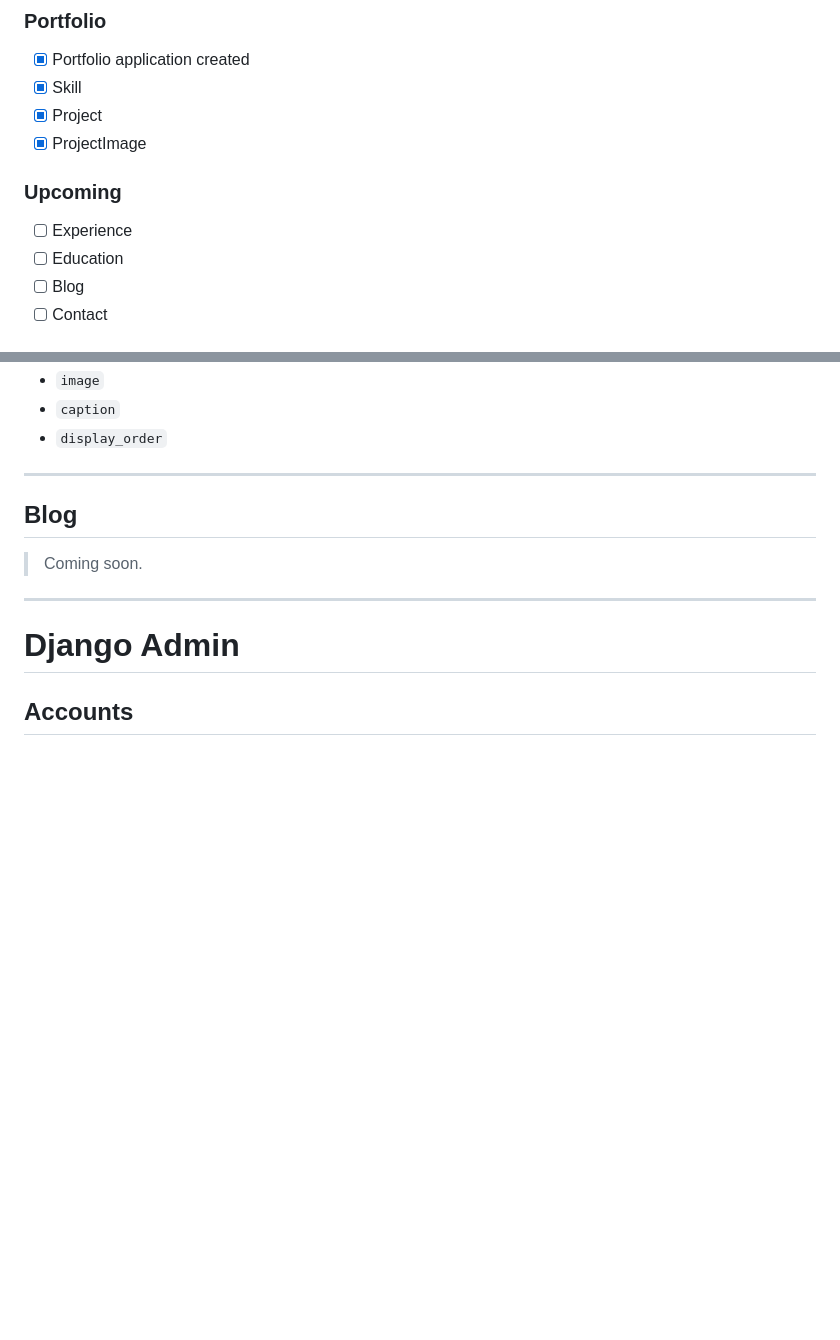
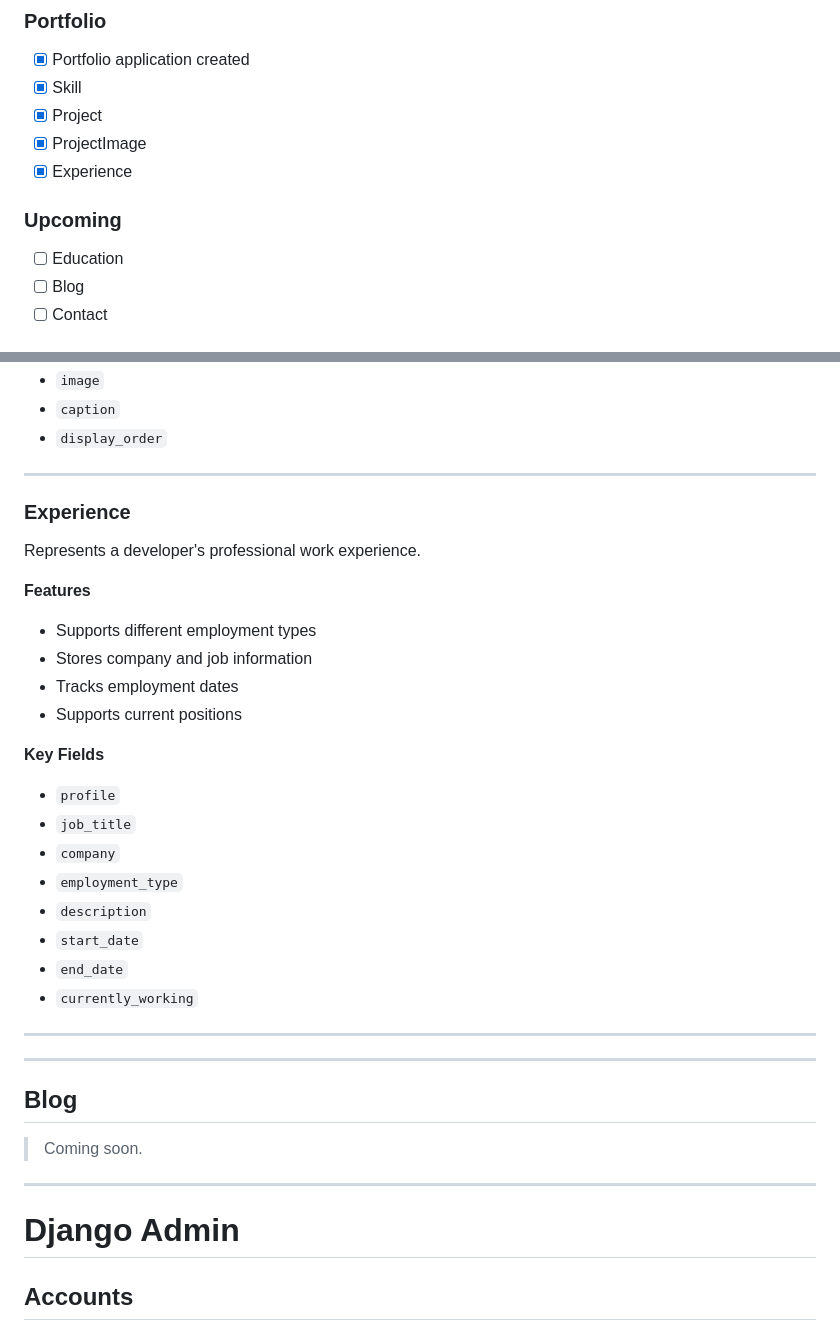
Before and after one commit to AmirMustafa10/django-portfolio, a Markdown page: README.md, 2 parts joined by grey strips. Drawn GitHub-style; blank space fills up the shorter version.

Commit message:
docs(readme): document Experience model

```diff
--- a/README.md
+++ b/README.md
@@ -69,10 +69,10 @@ A professional portfolio web application built with Django following clean archi
 - [x] Skill
 - [x] Project
 - [x] ProjectImage
+- [x] Experience
 
 ### Upcoming
 
-- [ ] Experience
 - [ ] Education
 - [ ] Blog
 - [ ] Contact
@@ -190,6 +193,31 @@ Represents images associated with portfolio projects.
 - `image`
 - `caption`
 - `display_order`
+
+---
+### Experience
+
+Represents a developer's professional work experience.
+
+**Features**
+
+- Supports different employment types
+- Stores company and job information
+- Tracks employment dates
+- Supports current positions
+
+**Key Fields**
+
+- `profile`
+- `job_title`
+- `company`
+- `employment_type`
+- `description`
+- `start_date`
+- `end_date`
+- `currently_working`
+
+---
 
 ---
 
```
Also changed, not shown: other parts of README.md (+3 -0 lines).
